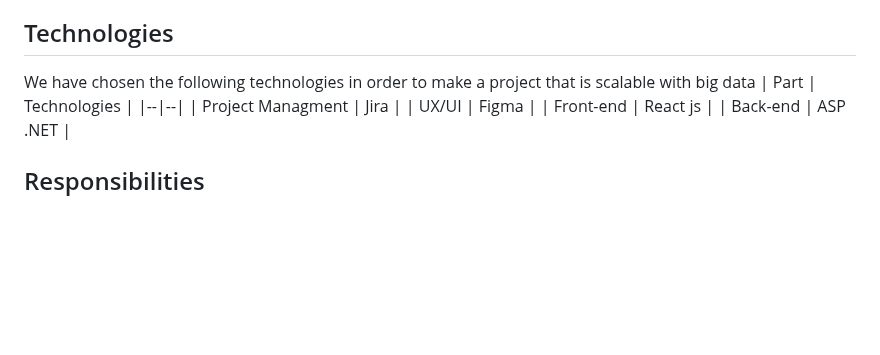
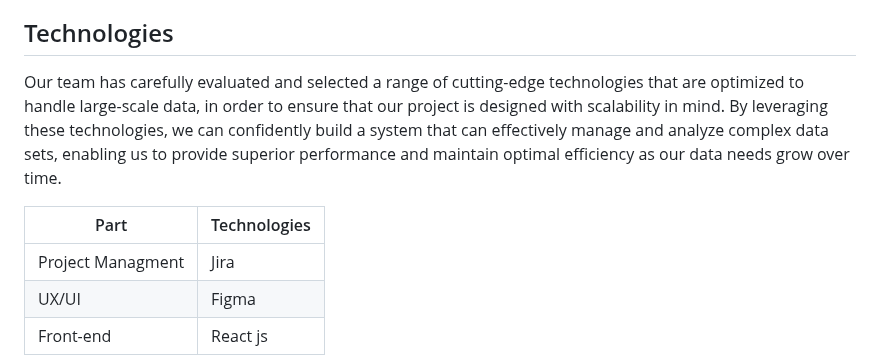
Before and after one commit to margaretbluee/Educator-v1, a Markdown page: README.md, the part around the change. Rendered like a GitHub page; blank space fills up the shorter version.

```diff
--- a/README.md
+++ b/README.md
@@ -4,7 +4,9 @@
 It is a project developed by students from the International Hellenic University department of Information Technology and Electronic Systems Engineering, as part of a semester project on the subject Development of Integrated Information Systems. The application is about a system that allows students to enroll in subjects and track the events related to those subjects.
 
 ## Technologies
-We have chosen the following technologies in order to make a project that is scalable with big data
+
+Our team has carefully evaluated and selected a range of cutting-edge technologies that are optimized to handle large-scale data, in order to ensure that our project is designed with scalability in mind. By leveraging these technologies, we can confidently build a system that can effectively manage and analyze complex data sets, enabling us to provide superior performance and maintain optimal efficiency as our data needs grow over time.
+
 | Part | Technologies |
 |--|--|
 | Project Managment | Jira |
```
